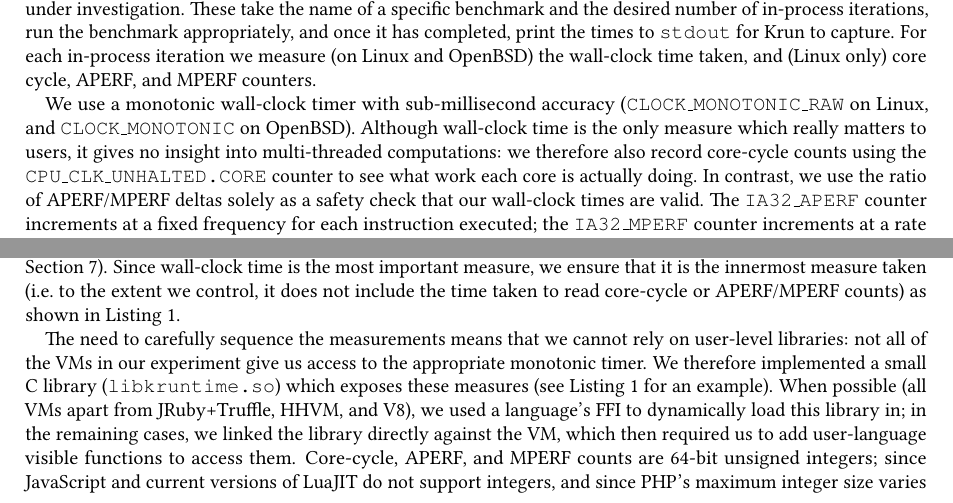
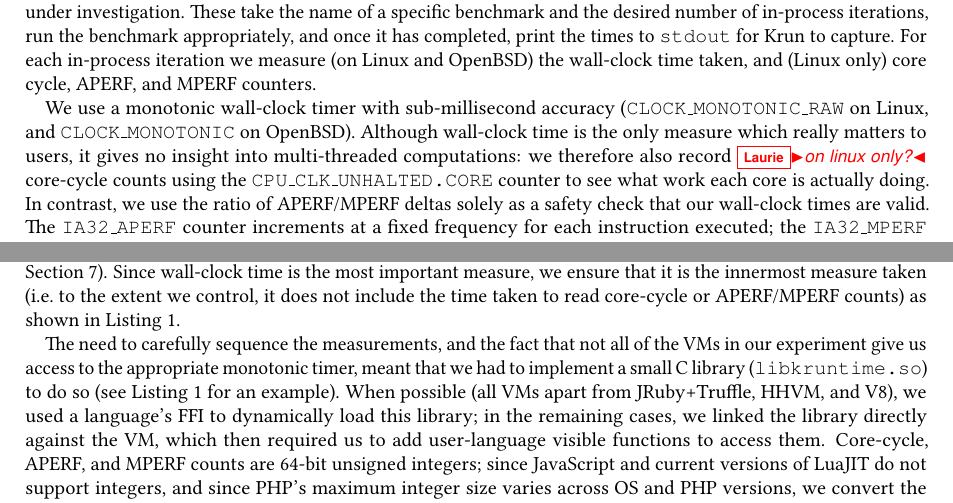
Before and after one commit to softdevteam/warmup_paper, a LaTeX paper (warmup.tex): two parts of page 8 of 33, joined at a grey line, cut so that both start at the same text. Compiled offline with pdfLaTeX.

Commit message:
Minor tweaks to section 3.

```diff
--- a/warmup.tex
+++ b/warmup.tex
@@ -722,7 +722,7 @@ cycle, APERF, and MPERF counters.
 We use a monotonic wall-clock timer with sub-millisec\-ond accuracy
 (\texttt{CLOCK\_MONOTONIC\_RAW} on Linux, and \texttt{CLOCK\-\_MONOTONIC} on
 OpenBSD). Although wall-clock time is the only measure which really matters to
-users, it gives no insight into multi-threaded computations: we therefore also record
+users, it gives no insight into multi-threaded computations: we therefore also record \laurie{on linux only?}
 core-cycle counts using the \texttt{CPU\-\_CLK\-\_UNHALTED\-.CORE} counter to see
 what work each core is actually doing. In contrast, we use the ratio of APERF/MPERF deltas
 solely as a safety check that our wall-clock times are valid.
@@ -806,16 +806,14 @@ in-process iteration runner (with core-cycles etc. removed).}
 \end{minipage}%
 \end{table}
 
-The need to carefully sequence the measurements means that we cannot rely
-on user-level libraries: not all of the VMs in our experiment give us access to
-the appropriate monotonic timer. We therefore
-implemented a small C library (\texttt{libkruntime.so}) which exposes these
-measures (see Listing~\ref{lst:krun-measure} for an example). When possible
-(all VMs apart from JRuby+Truffle, HHVM, and V8), we used a language's FFI to dynamically load this library
-in; in the remaining cases, we linked the library directly against the VM, which
+The need to carefully sequence the measurements, and the fact that not all of
+the VMs in our experiment give us access to the appropriate monotonic timer,
+meant that we had to implement a small C library (\texttt{libkruntime.so}) to do so
+(see Listing~\ref{lst:krun-measure} for an example). When possible
+(all VMs apart from JRuby+Truffle, HHVM, and V8), we used a language's FFI to dynamically load this library;
+in the remaining cases, we linked the library directly against the VM, which
 then required us to add user-language visible functions to access them.
-Core-cycle, APERF, and MPERF
-counts are 64-bit unsigned integers; since
+Core-cycle, APERF, and MPERF counts are 64-bit unsigned integers; since
 JavaScript and current versions of LuaJIT do not support
 integers, and since PHP's maximum integer size varies across OS and PHP versions, we
 convert the 64-bit unsigned measurements to
```
Also changed, not shown: warmup.tex (2 more changed lines).
